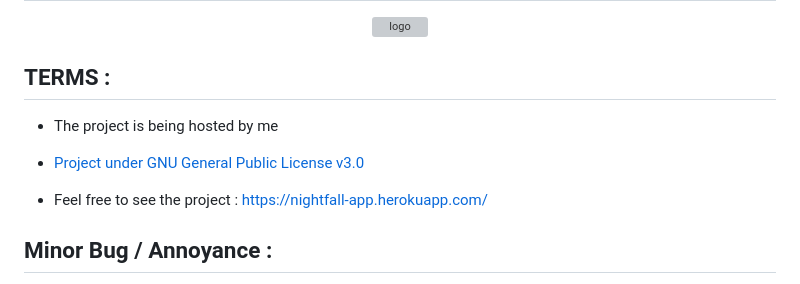
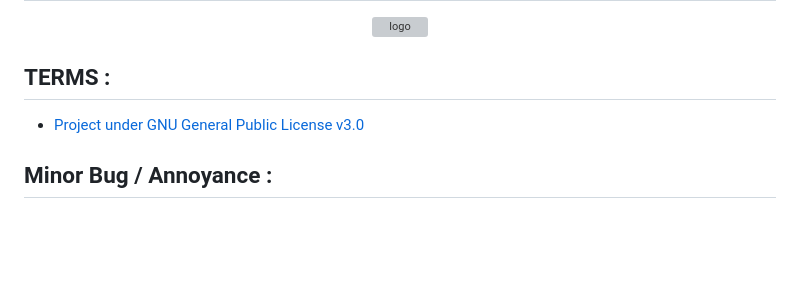
Before and after one commit to Shaam-K/NightFall, a Markdown page: README.md, the part around the change. GitHub-like rendering; blank space fills up the shorter version; grey boxes are pictures that could not be loaded.

```diff
--- a/README.md
+++ b/README.md
@@ -5,11 +5,8 @@
 
 
 ## TERMS :
-* The project is being hosted by me
+
 * <a href="https://www.gnu.org/licenses/gpl-3.0.en.html">Project under GNU General Public License v3.0</a>
-
-* Feel free to see the project :  https://nightfall-app.herokuapp.com/
-
 
 ## Minor Bug / Annoyance :
 There is a small problem regarding the navigation buttons at the top, when you click on for example "Air", look at the url. "#pollution" which is the id of the button, gets added to the url and you will see the pollution part of the page. When you try to search for another place, it will show the new place but in the pollution area again. This can be fixed with javascript, the implementation seemed a bit tricky to me. So will commit a change if I plan to do it. For now, you can solve this by clicking on the arrow on the bottom of the page which will add "#top" to the url and it should be normal.
```
